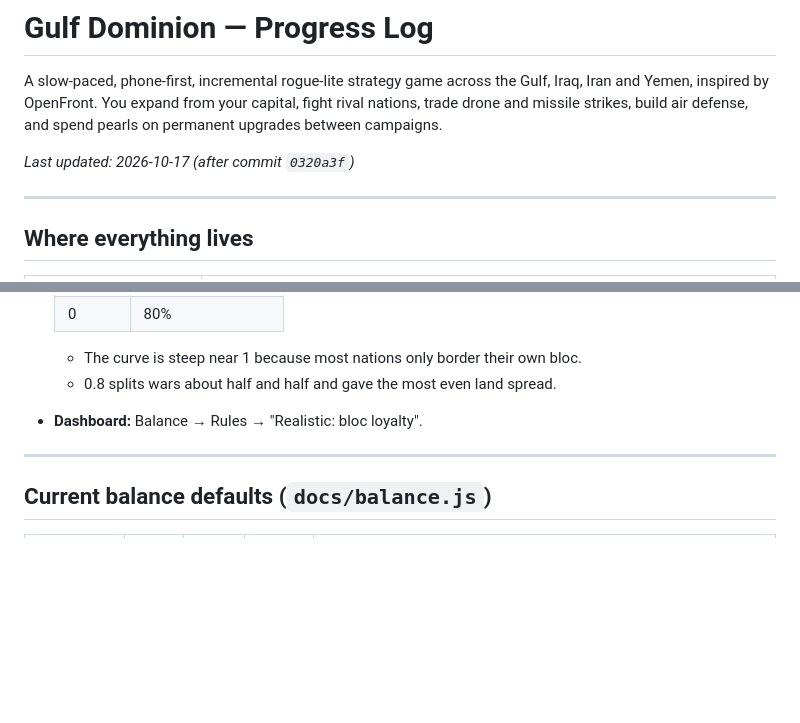
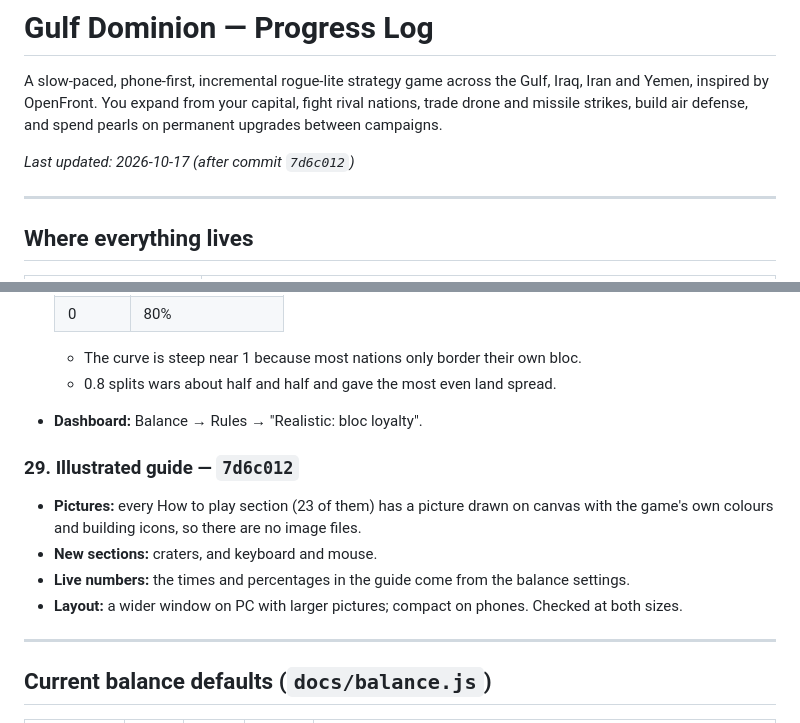
Before and after one commit to MoeyWoey/gulf-dominion, a Markdown page: PROGRESS.md, 2 parts joined by grey strips. Rendered like a GitHub page; blank space fills up the shorter version.

Commit message:
PROGRESS: illustrated guide (7d6c012)
Co-Authored-By: Claude Opus 5.5 <noreply@anthropic.com>

```diff
--- a/PROGRESS.md
+++ b/PROGRESS.md
@@ -2,7 +2,7 @@
 
 A slow-paced, phone-first, incremental rogue-lite strategy game across the Gulf, Iraq, Iran and Yemen, inspired by OpenFront. You expand from your capital, fight rival nations, trade drone and missile strikes, build air defense, and spend pearls on permanent upgrades between campaigns.
 
-_Last updated: 2026-10-17 (after commit `0320a3f`)_
+_Last updated: 2026-10-17 (after commit `7d6c012`)_
 
 ---
 
@@ -462,6 +462,13 @@ Safety rules we keep:
   - 0.8 splits wars about half and half and gave the most even land spread.
 - **Dashboard:** Balance → Rules → "Realistic: bloc loyalty".
 
+### 29. Illustrated guide — `7d6c012`
+
+- **Pictures:** every How to play section (23 of them) has a picture drawn on canvas with the game's own colours and building icons, so there are no image files.
+- **New sections:** craters, and keyboard and mouse.
+- **Live numbers:** the times and percentages in the guide come from the balance settings.
+- **Layout:** a wider window on PC with larger pictures; compact on phones. Checked at both sizes.
+
 ---
 
 ## Current balance defaults (`docs/balance.js`)
```
